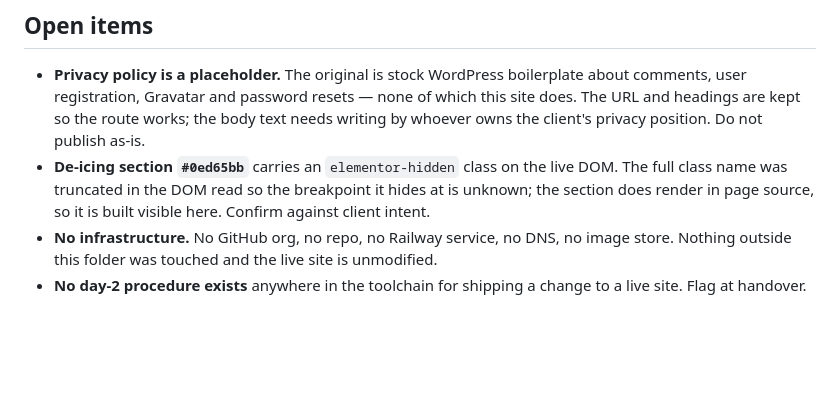
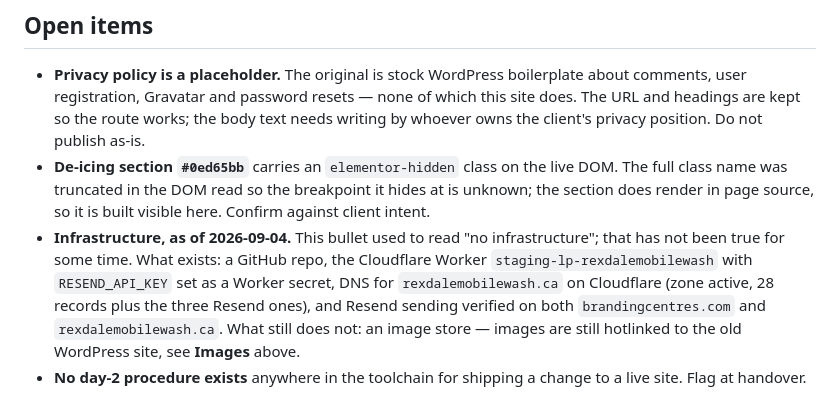
Before and after one commit to RexdaleMobileWash-ca/lp.rexdalemobilewash, a Markdown page: README.md, the part around the change. Drawn GitHub-style; blank space fills up the shorter version.

Commit message:
Correct the README "Open items" infrastructure note
It claimed no GitHub repo, no DNS and no hosting existed, which contradicted the
Staging and contact-form sections of the same file and has been false for some
time. Replaced with what is actually standing, dated, and what genuinely is
still missing (the image store).

Co-Authored-By: Claude Opus 5 <noreply@anthropic.com>
Claude-Session: https://claude.ai/code/session_01GHChTzNf9u3WWuDeb9YC1G

```diff
--- a/README.md
+++ b/README.md
@@ -377,8 +377,13 @@ site, for a favicon. Worth regenerating.
   live DOM. The full class name was truncated in the DOM read so the breakpoint
   it hides at is unknown; the section does render in page source, so it is built
   visible here. Confirm against client intent.
-- **No infrastructure.** No GitHub org, no repo, no Railway service, no DNS, no
-  image store. Nothing outside this folder was touched and the live site is
-  unmodified.
+- **Infrastructure, as of 2026-09-04.** This bullet used to read "no
+  infrastructure"; that has not been true for some time. What exists: a GitHub
+  repo, the Cloudflare Worker `staging-lp-rexdalemobilewash` with
+  `RESEND_API_KEY` set as a Worker secret, DNS for `rexdalemobilewash.ca` on
+  Cloudflare (zone active, 28 records plus the three Resend ones), and Resend
+  sending verified on both `brandingcentres.com` and `rexdalemobilewash.ca`.
+  What still does not: an image store — images are still hotlinked to the old
+  WordPress site, see **Images** above.
 - **No day-2 procedure exists** anywhere in the toolchain for shipping a change
   to a live site. Flag at handover.
```
